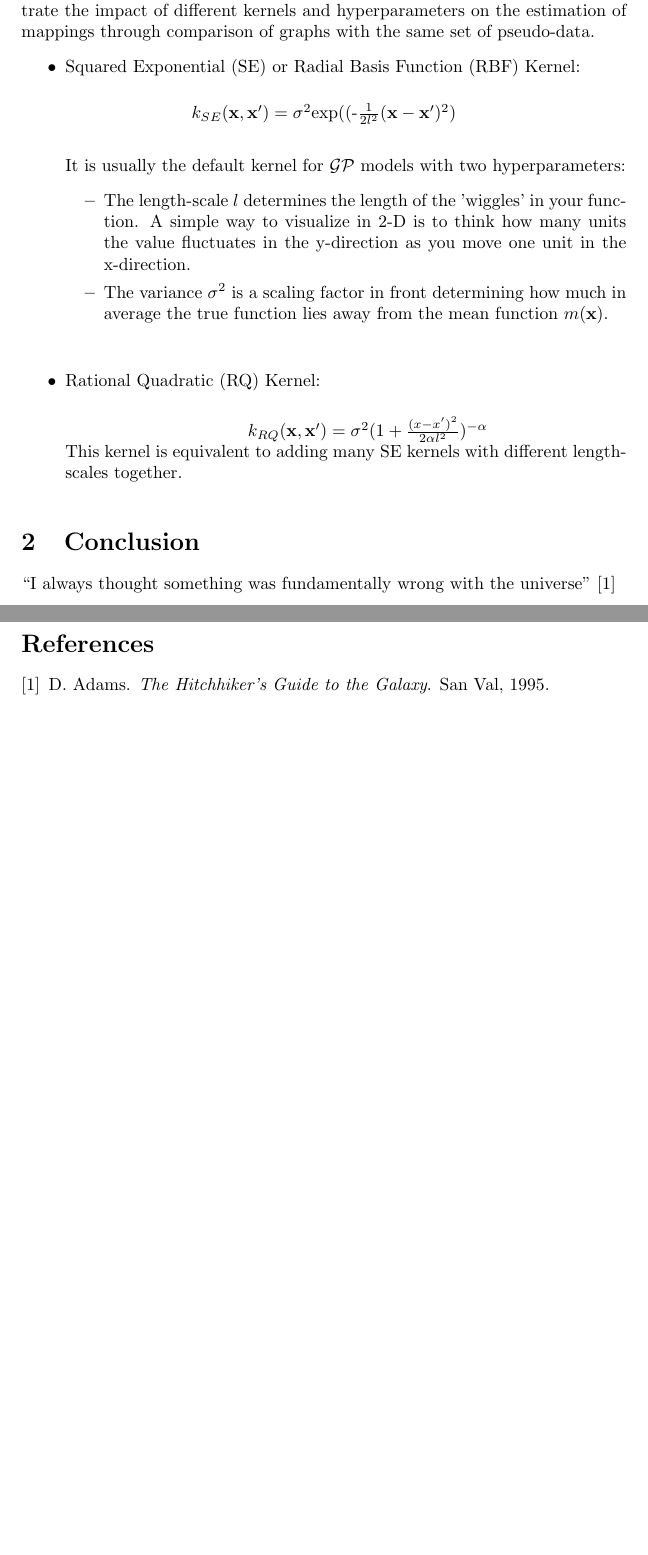
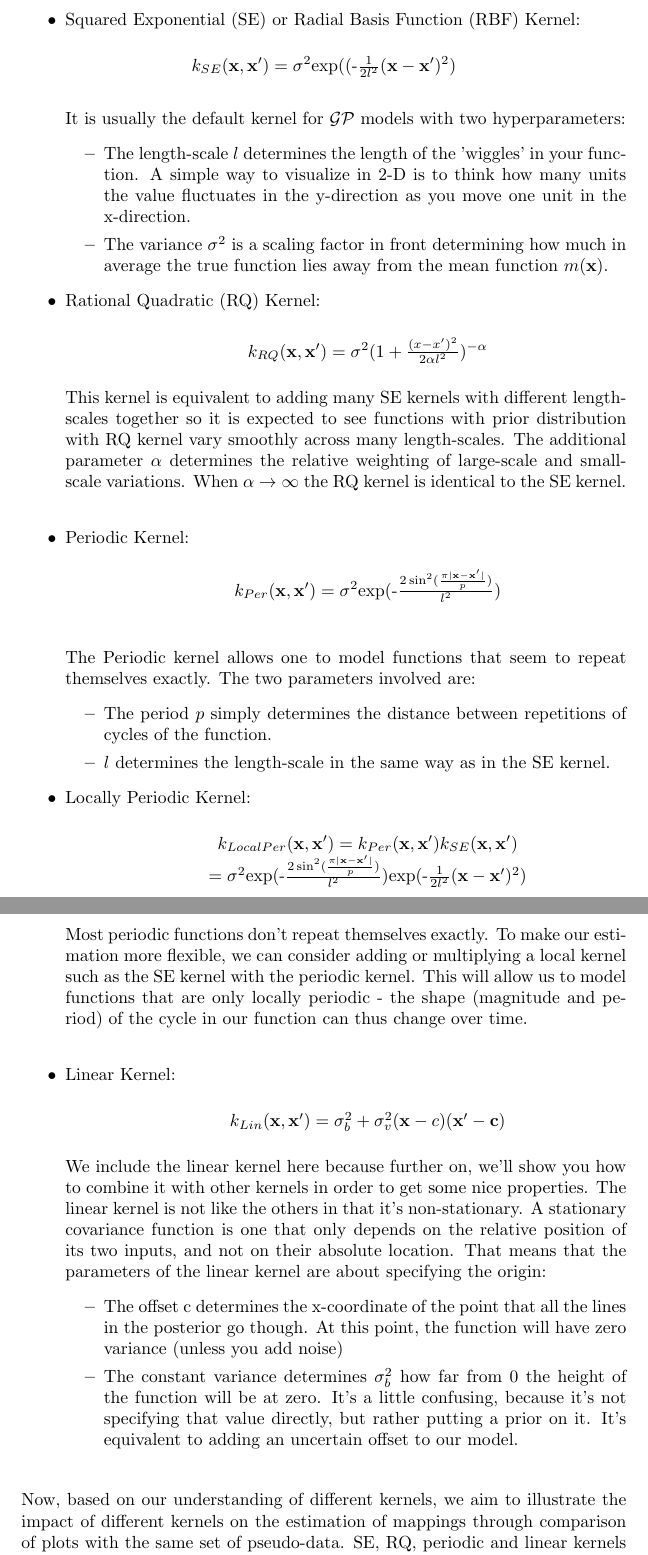
Before and after one commit to Sherlyn-Zhang/Gaussian-Process-Project, a LaTeX document (main.tex): two parts of pages 2 and 3 of 3 before the commit and two parts of pages 2 and 3 of 5 after it, joined at a grey line, cut so that both start at the same text, the shorter picture padded with empty space. Compiled offline with pdfLaTeX.

Commit message:
Updates from Overleaf

```diff
--- a/main.tex
+++ b/main.tex
@@ -16,7 +17,7 @@
 \section{Introduction}
 In this paper, our goal is to study the relationship between an input random variable $X \in \mathbb{R}^d$  and the corresponding output random variable $Y \in \mathbb{R}$ in regression problems. It is important to note that $Y$ is \emph{continuous} as we are only dealing with regressions. The learning of a relationship between $X$ and $Y$ is accomplished by estimating a mapping $f\colon \mathbb{R}^{d} \to \mathbb{R}$ between them. (We refer to function and mapping interchangeably in this paper.) \vspace{5mm}\\
 As we want our estimation to be as close as possible to the true relationship between $X$ and $Y$, we may want to consider as many mappings as possible during our estimation. This is where Gaussian Process ($\mathcal{GP}$) comes in handy as a practical way for estimation and computation. $\mathcal{GP}$ incorporates a Bayesian approach into our learning where we give all possible mappings a prior probability and after observation of data, giving an updated version of them which we called the posterior distribution. One may wonder how it is computationally practical to consider all possible mappings which are definitely infinite. The marginalisation property or consistency of $\mathcal{GP}$ allows us to achieve that as $\mathcal{GP}$ helps generalize all the mappings and provides specific properties for us to study. Basically, $\mathcal{GP}$ is a collection of infinite number of random variables (the mappings), any finite number of which jointly follows a Gaussian distribution which can be completely determined by its mean and covariance function. Therefore, under $\mathcal{GP}$, following from the marginalisation property, we have $f \sim \mathcal{GP}(m(\mathbf{x}), k(\mathbf{x}, \mathbf{x'}))$ where $m(\mathbf{x})$ is the mean function and $k(\mathbf{x}, \mathbf{x'})$ = cov($f(\mathbf{x}),f(\mathbf{x'})$) is the kernel or covariance function equivalently. We use the name kernel because we can perform the kernel trick which allows us to practically compute the covariance function. \vspace{5mm}\\
-As we can see, when we are estimating the mapping $f$ between $X$ and $Y$, we rely on the kernel, which completely specifies the distribution of mappings together with the mean function, to successfully capture the important properties underlying the data such as mean, smoothness, length-scale and etc. Hence, it is important in choosing our kernel wisely to uncover close-to-reality properties of the mapping. Therefore, in this paper, our interest lies in examining the impact of different kernels together with the different specification of hyperparameters for each kernel on the performance of our $\mathcal{GP}$ model. We will introduce some examples of kernels together with their respective hyperparameters and illustrate the impact of different kernels and hyperparameters on the estimation of mappings through comparison of graphs with the same set of pseudo-data.
+As we can see, when we are estimating the mapping $f$ between $X$ and $Y$, we rely on the kernel, which completely specifies the distribution of mappings together with the mean function, to successfully capture the important properties underlying the data such as mean, smoothness, length-scale and etc. Hence, it is important in choosing our kernel wisely to uncover close-to-reality properties of the mapping. Therefore, in this paper, our interest lies in examining the impact of different kernels together with the different specification of hyperparameters for each kernel on the performance of our $\mathcal{GP}$ model. We will now introduce some standard kernels, their respective hyperparameters and some basic properties they have.
 \begin{itemize}
     \item Squared Exponential (SE) or Radial Basis Function (RBF) Kernel:\vspace{5mm}
 
@@ -26,15 +27,30 @@ As we can see, when we are estimating the mapping $f$ between $X$ and $Y$, we re
     \begin{itemize}
         \item The length-scale $l$ determines the length of the 'wiggles' in your function. A simple way to visualize in  2-D is to think how many units the value fluctuates in the y-direction as you move one unit in the x-direction.
         \item The variance $\sigma^2$ is a scaling factor in front determining how much in average the true function lies away from the mean function $m(\mathbf{x})$.
-    \end{itemize}\vspace{5mm}
+    \end{itemize}
     \item Rational Quadratic (RQ) Kernel: \vspace{5mm}\\
-    \centerline{$k_{RQ}(\mathbf{x},\mathbf{x'}) = \sigma^2(1+\frac{(x-x')^2}{2\alpha l^2})^{-\alpha}$}
-    This kernel is equivalent to adding many SE kernels with different length-scales together.
-\end{itemize}
-
+    \centerline{$k_{RQ}(\mathbf{x},\mathbf{x'}) = \sigma^2(1+\frac{(x-x')^2}{2\alpha l^2})^{-\alpha}$}\vspace{5mm}\\
+    This kernel is equivalent to adding many SE kernels with different length-scales together so it is expected to see functions with prior distribution with RQ kernel vary smoothly across many length-scales. The additional parameter $\alpha$ determines the relative weighting of large-scale and small-scale variations. When $\alpha \to \infty$ the RQ kernel is identical to the SE kernel.\\
+    \item Periodic Kernel: \vspace{5mm}\\
+    \centerline{$k_{Per}(\mathbf{x}, \mathbf{x'}) = \sigma^2$exp(-$\frac{2\sin ^2(\frac{\pi|\mathbf{x}-\mathbf{x'}|}{p})}{l^2}$)} \vspace{5mm}\\
+    The Periodic kernel allows one to model functions that seem to repeat themselves exactly. The two parameters involved are:
+    \begin{itemize}
+        \item The period $p$ simply determines the distance between repetitions of cycles of the function.
+        \item  $l$ determines the length-scale in the same way as in the SE kernel.
+    \end{itemize}
+    \item Locally Periodic Kernel:\vspace{5mm}\\
+    \centerline{$k_{LocalPer}(\mathbf{x}, \mathbf{x'}) = k_{Per}(\mathbf{x}, \mathbf{x'})k_{SE}(\mathbf{x}, \mathbf{x'})$}\\
+    \centerline{$= \sigma^2$exp(-$\frac{2\sin ^2(\frac{\pi|\mathbf{x}-\mathbf{x'}|}{p})}{l^2})$exp(-$\frac{1}{2l^2}(\mathbf{x}-\mathbf{x'})^2)$}\vspace{5mm}\\
+    Most periodic functions don't repeat themselves exactly. To make our estimation more flexible, we can consider adding or multiplying a local kernel such as the SE kernel with the periodic kernel. This will allow us to model functions that are only locally periodic - the shape (magnitude and period) of the cycle in our function can thus change over time.\\
+    \item Linear Kernel:\vspace{5mm}\\
+    \centerline{$k_{Lin}(\mathbf{x}, \mathbf{x'}) = \sigma_{b}^2 + \sigma_{v}^2(\mathbf{x}-c)(\mathbf{x'-c})$}\vspace{5mm}\\
+    We include the linear kernel here because further on, we'll show you how to combine it with other kernels in order to get some nice properties. The linear kernel is not like the others in that it's non-stationary. A stationary covariance function is one that only depends on the relative position of its two inputs, and not on their absolute location. That means that the parameters of the linear kernel are about specifying the origin:
+    \begin{itemize}
+        \item The offset c determines the x-coordinate of the point that all the lines in the posterior go though. At this point, the function will have zero variance (unless you add noise)
+        \item The constant variance determines $\sigma_{b}^2$ how far from 0 the height of the function will be at zero. It's a little confusing, because it's not specifying that value directly, but rather putting a prior on it. It's equivalent to adding an uncertain offset to our model.
+    \end{itemize}
+\end{itemize}\vspace{5mm}
+Now, based on our understanding of different kernels, we aim to illustrate the impact of different kernels on the estimation of mappings through comparison of plots with the same set of pseudo-data. SE, RQ, periodic and linear kernels are used for illustration. The function used for prediction is $f(x) = x\sin(x)$. Since $\sigma^2$ is just a vertical scaling factor, we set it to be $1.0$ for all kernels by default.  \vspace{5mm}\\
 
 \begin{figure}
 \centering
-\includegraphics[scale=1.7]{universe}
-\caption{The Universe}
-\label{fig:universe}
@@ -41,8 +78,7 @@ As we can see, when we are estimating the mapping $f$ between $X$ and $Y$, we re
 \end{figure}
 
-\section{Conclusion}
-``I always thought something was fundamentally wrong with the universe'' \citep{adams1995hitchhiker}
-
-\bibliographystyle{plain}
-\bibliography{references}
+%\section{Conclusion}
+%``I always thought something was fundamentally wrong with the universe'' %\citep{adams1995hitchhiker}
+%\bibliographystyle{plain}
+%\bibliography{references}
 \end{document}
```
Also changed, not shown: Lin.jpg (added), Per.jpg (added), RBF.jpg (added), RQ.jpg (added), main.tex (22 more changed lines).
